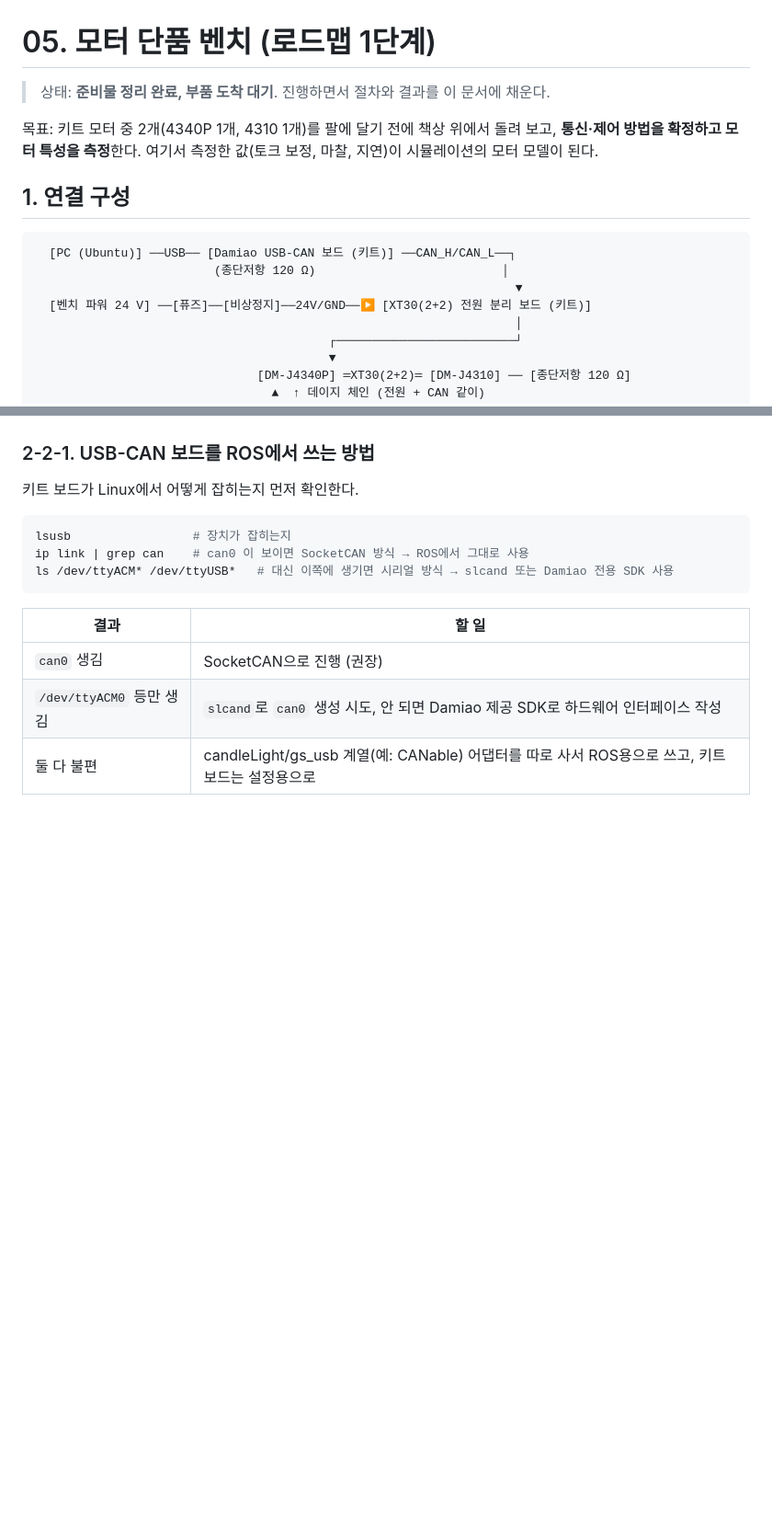
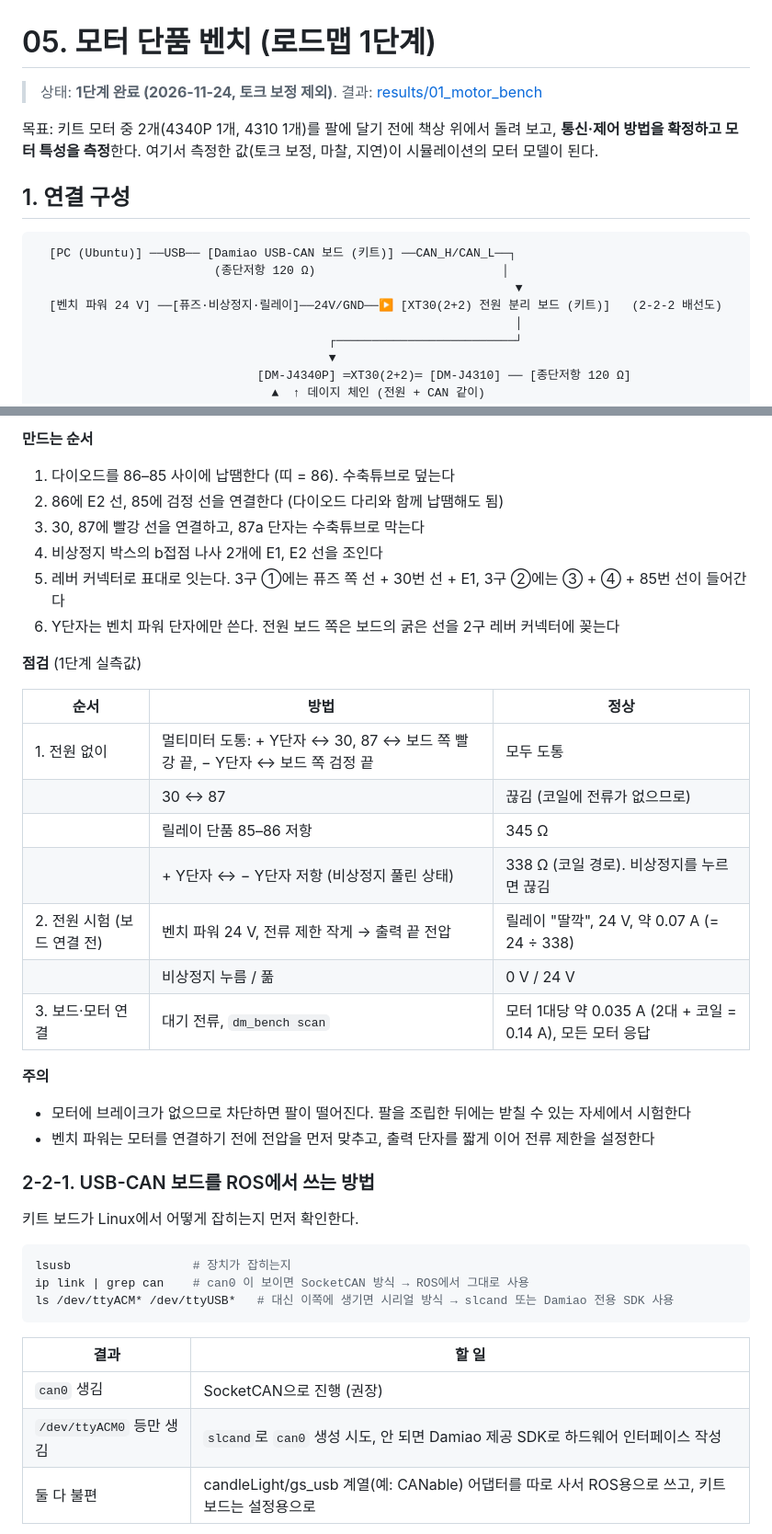
Before and after one commit to lch-98/arm6_sim2real, a Markdown page: docs/05_motor_bench.md, 2 parts joined by grey strips. Shown at 92% size. Rendered like a GitHub page; blank space fills up the shorter version.

```diff
--- a/docs/05_motor_bench.md
+++ b/docs/05_motor_bench.md
@@ -1,6 +1,6 @@
 # 05. 모터 단품 벤치 (로드맵 1단계)
 
-> 상태: **준비물 정리 완료, 부품 도착 대기**. 진행하면서 절차와 결과를 이 문서에 채운다.
+> 상태: **1단계 완료 (2026-11-24, 토크 보정 제외)**. 결과: [results/01_motor_bench](results/01_motor_bench/README.md)
 
 목표: 키트 모터 중 2개(4340P 1개, 4310 1개)를 팔에 달기 전에 책상 위에서 돌려 보고, **통신·제어 방법을 확정하고 모터 특성을 측정**한다.
 여기서 측정한 값(토크 보정, 마찰, 지연)이 시뮬레이션의 모터 모델이 된다.
@@ -11,7 +11,7 @@
   [PC (Ubuntu)] ──USB── [Damiao USB-CAN 보드 (키트)] ──CAN_H/CAN_L──┐
                          (종단저항 120 Ω)                          │
                                                                    ▼
-  [벤치 파워 24 V] ──[퓨즈]──[비상정지]──24V/GND──▶ [XT30(2+2) 전원 분리 보드 (키트)]
+  [벤치 파워 24 V] ──[퓨즈·비상정지·릴레이]──24V/GND──▶ [XT30(2+2) 전원 분리 보드 (키트)]   (2-2-2 배선도)
                                                                    │
                                          ┌─────────────────────────┘
                                          ▼
@@ -75,3 +99,26 @@
+**만드는 순서**
+1. 다이오드를 86–85 사이에 납땜한다 (띠 = 86). 수축튜브로 덮는다
+2. 86에 E2 선, 85에 검정 선을 연결한다 (다이오드 다리와 함께 납땜해도 됨)
+3. 30, 87에 빨강 선을 연결하고, 87a 단자는 수축튜브로 막는다
+4. 비상정지 박스의 b접점 나사 2개에 E1, E2 선을 조인다
+5. 레버 커넥터로 표대로 잇는다. 3구 ①에는 퓨즈 쪽 선 + 30번 선 + E1, 3구 ②에는 ③ + ④ + 85번 선이 들어간다
+6. Y단자는 벤치 파워 단자에만 쓴다. 전원 보드 쪽은 보드의 굵은 선을 2구 레버 커넥터에 꽂는다
+
+**점검** (1단계 실측값)
+
+| 순서 | 방법 | 정상 |
+|---|---|---|
+| 1. 전원 없이 | 멀티미터 도통: + Y단자 ↔ 30, 87 ↔ 보드 쪽 빨강 끝, − Y단자 ↔ 보드 쪽 검정 끝 | 모두 도통 |
+| | 30 ↔ 87 | 끊김 (코일에 전류가 없으므로) |
+| | 릴레이 단품 85–86 저항 | 345 Ω |
+| | + Y단자 ↔ − Y단자 저항 (비상정지 풀린 상태) | 338 Ω (코일 경로). 비상정지를 누르면 끊김 |
+| 2. 전원 시험 (보드 연결 전) | 벤치 파워 24 V, 전류 제한 작게 → 출력 끝 전압 | 릴레이 "딸깍", 24 V, 약 0.07 A (= 24 ÷ 338) |
+| | 비상정지 누름 / 풂 | 0 V / 24 V |
+| 3. 보드·모터 연결 | 대기 전류, `dm_bench scan` | 모터 1대당 약 0.035 A (2대 + 코일 = 0.14 A), 모든 모터 응답 |
+
+**주의**
+- 모터에 브레이크가 없으므로 차단하면 팔이 떨어진다. 팔을 조립한 뒤에는 받칠 수 있는 자세에서 시험한다
+- 벤치 파워는 모터를 연결하기 전에 전압을 먼저 맞추고, 출력 단자를 짧게 이어 전류 제한을 설정한다
 
 ### 2-2-1. USB-CAN 보드를 ROS에서 쓰는 방법
 
```
Also changed, not shown: other parts of docs/05_motor_bench.md (+37 -13 lines), docs/README.md (+1 -1 lines), docs/images/harness_wiring.png (added), 2 other files.
